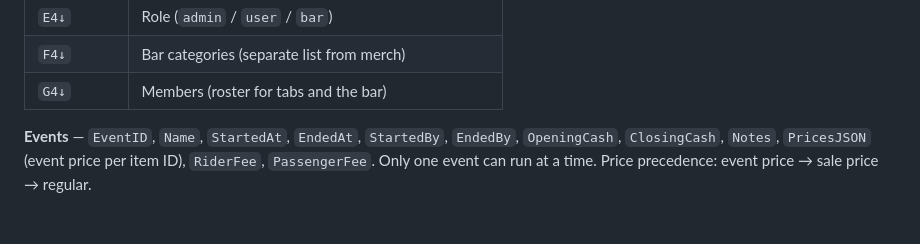
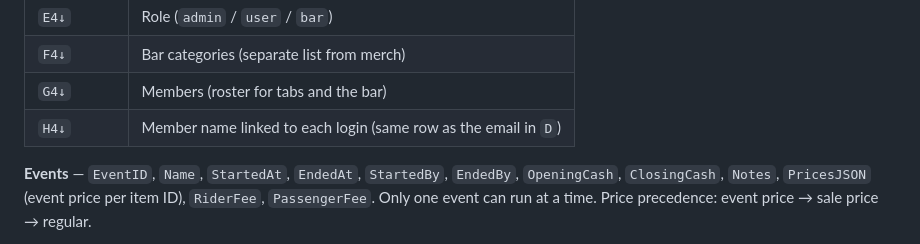
Before and after one commit to pontiac9783/flx-quartermaster, a Markdown page: README.md, the part around the change. Drawn GitHub-style; blank space fills up the shorter version.

```diff
--- a/README.md
+++ b/README.md
@@ -191,6 +191,7 @@ Stock on hand = sum of `Qty` for non-voided entries.
 | `E4↓` | Role (`admin` / `user` / `bar`) |
 | `F4↓` | Bar categories (separate list from merch) |
 | `G4↓` | Members (roster for tabs and the bar) |
+| `H4↓` | Member name linked to each login (same row as the email in `D`) |
 
 **Events** — `EventID`, `Name`, `StartedAt`, `EndedAt`, `StartedBy`, `EndedBy`, `OpeningCash`, `ClosingCash`, `Notes`, `PricesJSON` (event price per item ID), `RiderFee`, `PassengerFee`. Only one event can run at a time. Price precedence: event price → sale price → regular.
 
```
